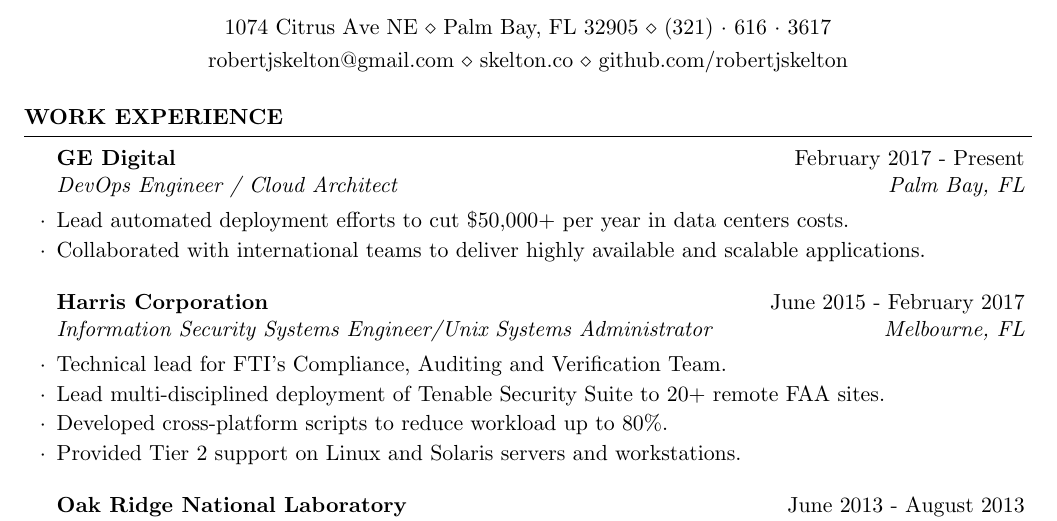
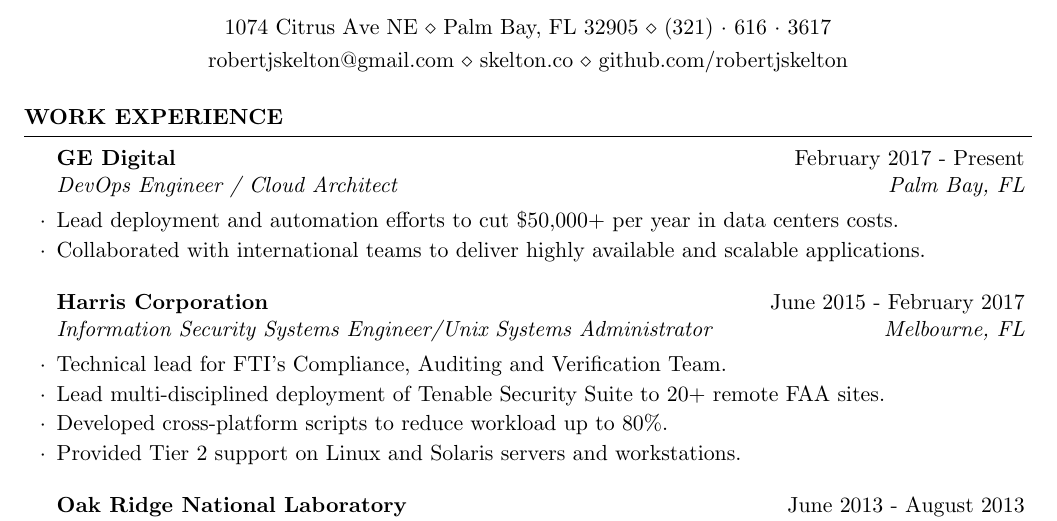
Before and after one commit to robertjskelton/resume, a LaTeX CV (skelton_resume.tex): part of the page, cut so that both start at the same text. Compiled offline with pdfLaTeX.

Commit message:
Minor changes

```diff
--- a/skelton_resume.tex
+++ b/skelton_resume.tex
@@ -21,7 +21,7 @@
 %------------------------------------------------
 
 \begin{rSubsection}{GE Digital}{February 2017 - Present}{DevOps Engineer / Cloud Architect}{Palm Bay, FL}
-\item Lead automated deployment efforts to cut \$50,000+ per year in data centers costs.
+\item Lead deployment and automation efforts to cut \$50,000+ per year in data centers costs.
 \item Collaborated with international teams to deliver highly available and scalable applications.
 \end{rSubsection}
 
```
